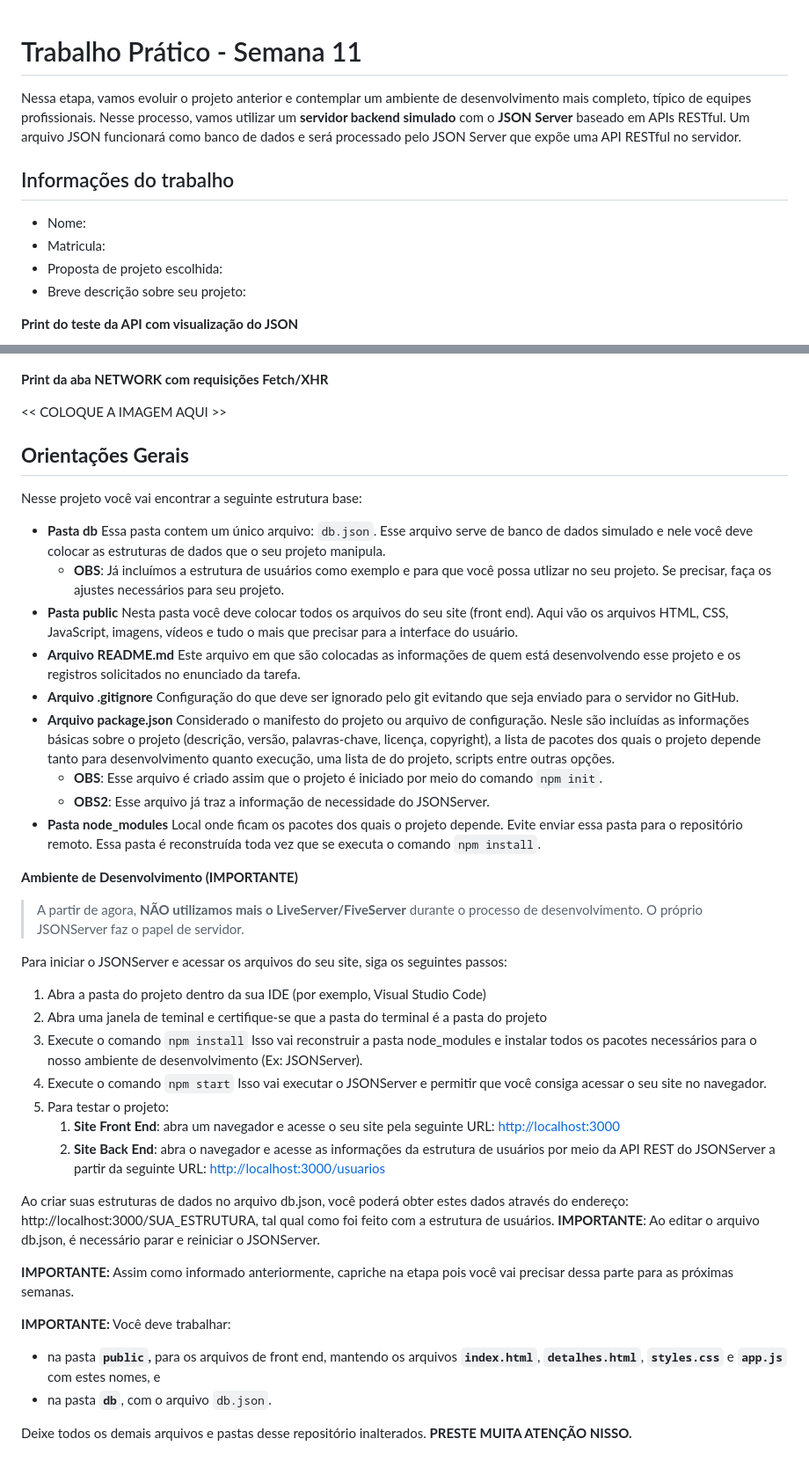
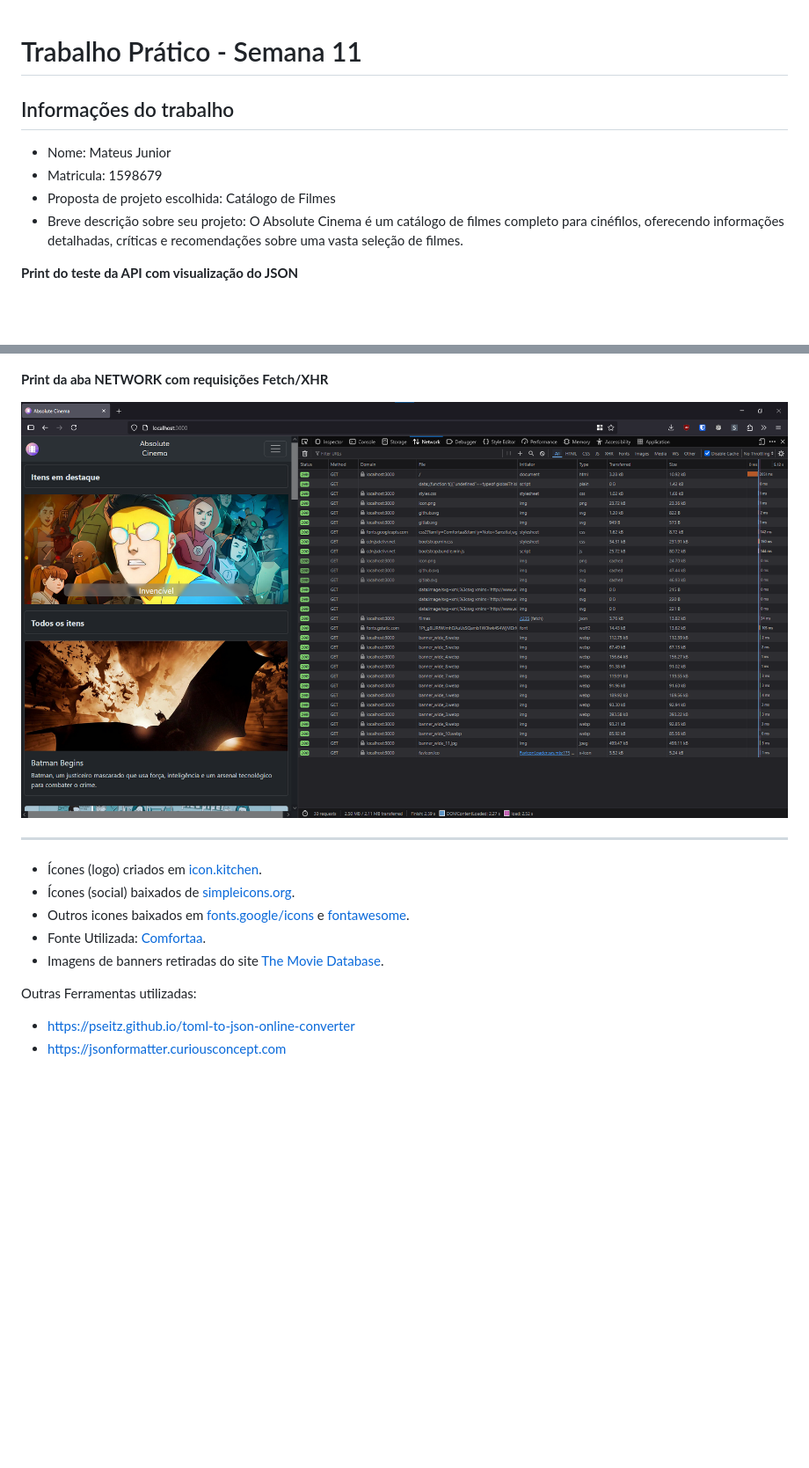
Before and after one commit to ICEI-PUCMinas-PSG-SI-TI/trabalho-pratico-semana-12-mateusjdev, a Markdown page: README.md, 2 parts joined by grey strips. Shown: that part at 88% size. Drawn GitHub-style; pictures changed too: docs/images/scr_02.png (added); blank space fills up the shorter version.

Commit message:
docs: Alterações do README.md

```diff
--- a/README.md
+++ b/README.md
@@ -1,13 +1,11 @@
 # Trabalho Prático - Semana 11
-
-Nessa etapa, vamos evoluir o projeto anterior e contemplar um ambiente de desenvolvimento mais completo, típico de equipes profissionais. Nesse processo, vamos utilizar um **servidor backend simulado** com o **JSON Server** baseado em APIs RESTful. Um arquivo JSON funcionará como banco de dados e será processado pelo JSON Server que expõe uma API RESTful no servidor.
 
 ## Informações do trabalho
 
-- Nome:
-- Matricula:
-- Proposta de projeto escolhida:
-- Breve descrição sobre seu projeto:
+- Nome: Mateus Junior
+- Matricula: 1598679
+- Proposta de projeto escolhida: Catálogo de Filmes
+- Breve descrição sobre seu projeto: O Absolute Cinema é um catálogo de filmes completo para cinéfilos, oferecendo informações detalhadas, críticas e recomendações sobre uma vasta seleção de filmes.
 
 **Print do teste da API com visualização do JSON**
 
@@ -15,53 +13,17 @@ Nessa etapa, vamos evoluir o projeto anterior e contemplar um ambiente de desenv
 
 **Print da aba NETWORK com requisições Fetch/XHR**
 
-<<  COLOQUE A IMAGEM AQUI >>
+![alt text](docs/images/scr_02.png)
 
-## **Orientações Gerais**
+---
 
-Nesse projeto você vai encontrar a seguinte estrutura base:
+- Ícones (logo) criados em [icon.kitchen](https://icon.kitchen).
+- Ícones (social) baixados de [simpleicons.org](https://simpleicons.org).
+- Outros icones baixados em [fonts.google/icons](https://fonts.google.com/icons) e [fontawesome](https://fontawesome.com).
+- Fonte Utilizada: [Comfortaa](https://fonts.google.com/specimen/Comfortaa).
+- Imagens de banners retiradas do site [The Movie Database](https://www.themoviedb.org).
 
-* **Pasta db**
-  Essa pasta contem um único arquivo: `db.json`. Esse arquivo serve de banco de dados simulado e nele você deve colocar as estruturas de dados que o seu projeto manipula.
-  * **OBS**: Já incluímos a estrutura de usuários como exemplo e para que você possa utlizar no seu projeto. Se precisar, faça os ajustes necessários para seu projeto.
-* **Pasta public**
-  Nesta pasta você deve colocar todos os arquivos do seu site (front end). Aqui vão os arquivos HTML, CSS, JavaScript, imagens, vídeos e tudo o mais que precisar para a interface do usuário.
-* **Arquivo README.md**
-  Este arquivo em que são colocadas as informações de quem está desenvolvendo esse projeto e os registros solicitados no enunciado da tarefa.
-* **Arquivo .gitignore**
-  Configuração do que deve ser ignorado pelo git evitando que seja enviado para o servidor no GitHub.
-* **Arquivo package.json**
-  Considerado o manifesto do projeto ou arquivo de configuração. Nesle são incluídas as informações básicas sobre o projeto (descrição, versão, palavras-chave, licença, copyright), a lista de pacotes dos quais o projeto depende tanto para desenvolvimento quanto execução, uma lista de  do projeto, scripts entre outras opções.
-  * **OBS**: Esse arquivo é criado assim que o projeto é iniciado por meio do comando `npm init`.
-  * **OBS2**: Esse arquivo já traz a informação de necessidade do JSONServer.
-* **Pasta node_modules**
-  Local onde ficam os pacotes dos quais o projeto depende. Evite enviar essa pasta para o repositório remoto. Essa pasta é reconstruída toda vez que se executa o comando `npm install`.
+Outras Ferramentas utilizadas:
 
-**Ambiente de Desenvolvimento (IMPORTANTE)**
-
-> A partir de agora, **NÃO utilizamos mais o LiveServer/FiveServer** durante o processo de desenvolvimento. O próprio JSONServer faz o papel de servidor.
-
-Para iniciar o JSONServer e acessar os arquivos do seu site, siga os seguintes passos:
-
-1. Abra a pasta do projeto dentro da sua IDE (por exemplo, Visual Studio Code)
-2. Abra uma janela de teminal e certifique-se que a pasta do terminal é a pasta do projeto
-3. Execute o comando `npm install`
-   Isso vai reconstruir a pasta node_modules e instalar todos os pacotes necessários para o nosso ambiente de desenvolvimento (Ex: JSONServer).
-4. Execute o comando `npm start`
-   Isso vai executar o JSONServer e permitir que você consiga acessar o seu site no navegador.
-5. Para testar o projeto:
-   1. **Site Front End**: abra um navegador e acesse o seu site pela seguinte URL:
-      [http://localhost:3000]()
-   2. **Site Back End**: abra o navegador e acesse as informações da estrutura de usuários por meio da API REST do JSONServer a partir da seguinte URL:
-      [http://localhost:3000/usuarios](http://localhost:3000/usuarios)
-
-Ao criar suas estruturas de dados no arquivo db.json, você poderá obter estes dados através do endereço: http://localhost:3000/SUA_ESTRUTURA, tal qual como foi feito com a estrutura de usuários. **IMPORTANTE**: Ao editar o arquivo db.json, é necessário parar e reiniciar o JSONServer.
-
-**IMPORTANTE:** Assim como informado anteriormente, capriche na etapa pois você vai precisar dessa parte para as próximas semanas.
-
-**IMPORTANTE:** Você deve trabalhar:
-
-* na pasta **`public`,** para os arquivos de front end, mantendo os arquivos **`index.html`**, **`detalhes.html`**, **`styles.css`** e **`app.js`** com estes nomes, e
-* na pasta **`db`**, com o arquivo `db.json`.
-
-Deixe todos os demais arquivos e pastas desse repositório inalterados. **PRESTE MUITA ATENÇÃO NISSO.**
+- <https://pseitz.github.io/toml-to-json-online-converter>
+- <https://jsonformatter.curiousconcept.com>
```
Also changed, not shown: docs/README.md (deleted, +0 -26 lines).
